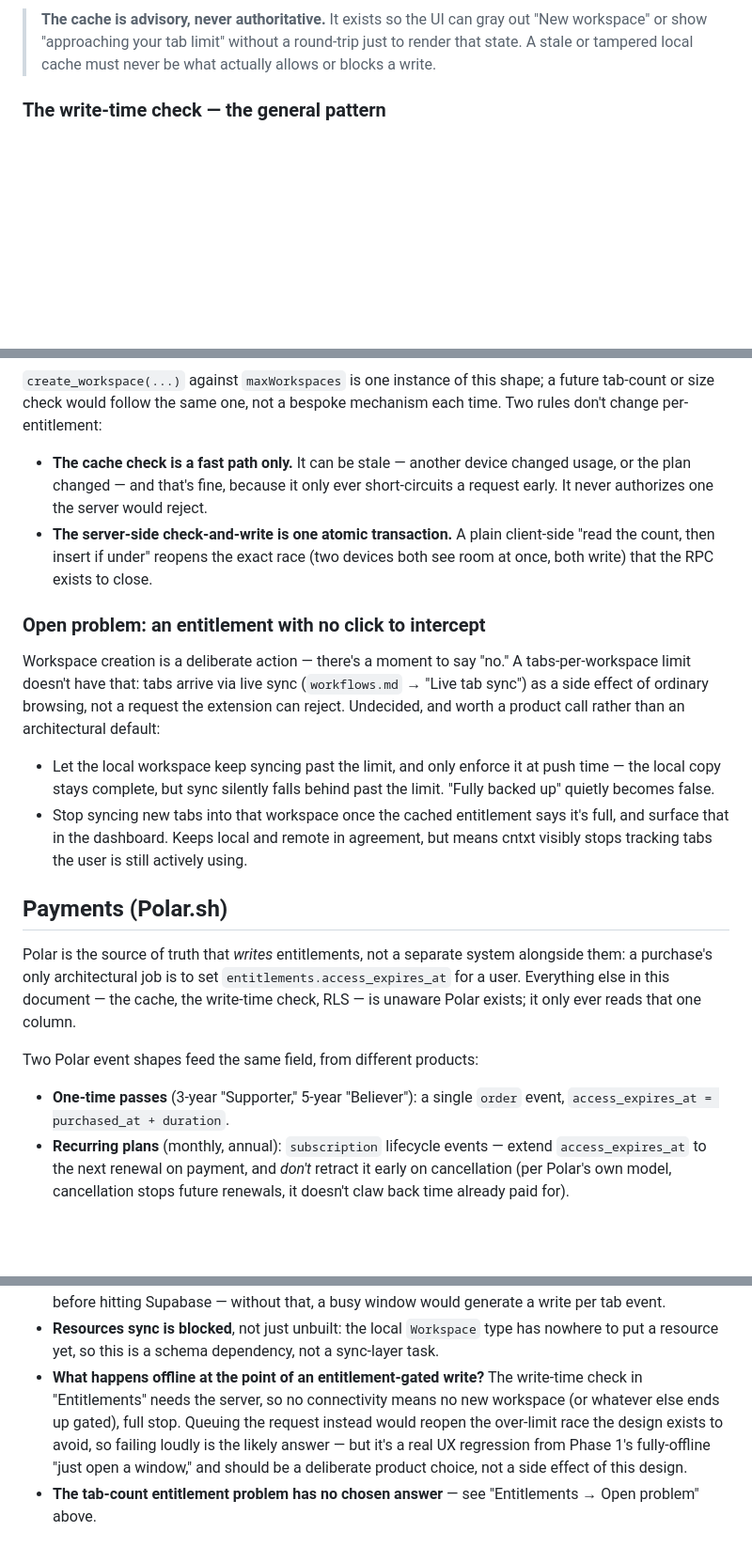
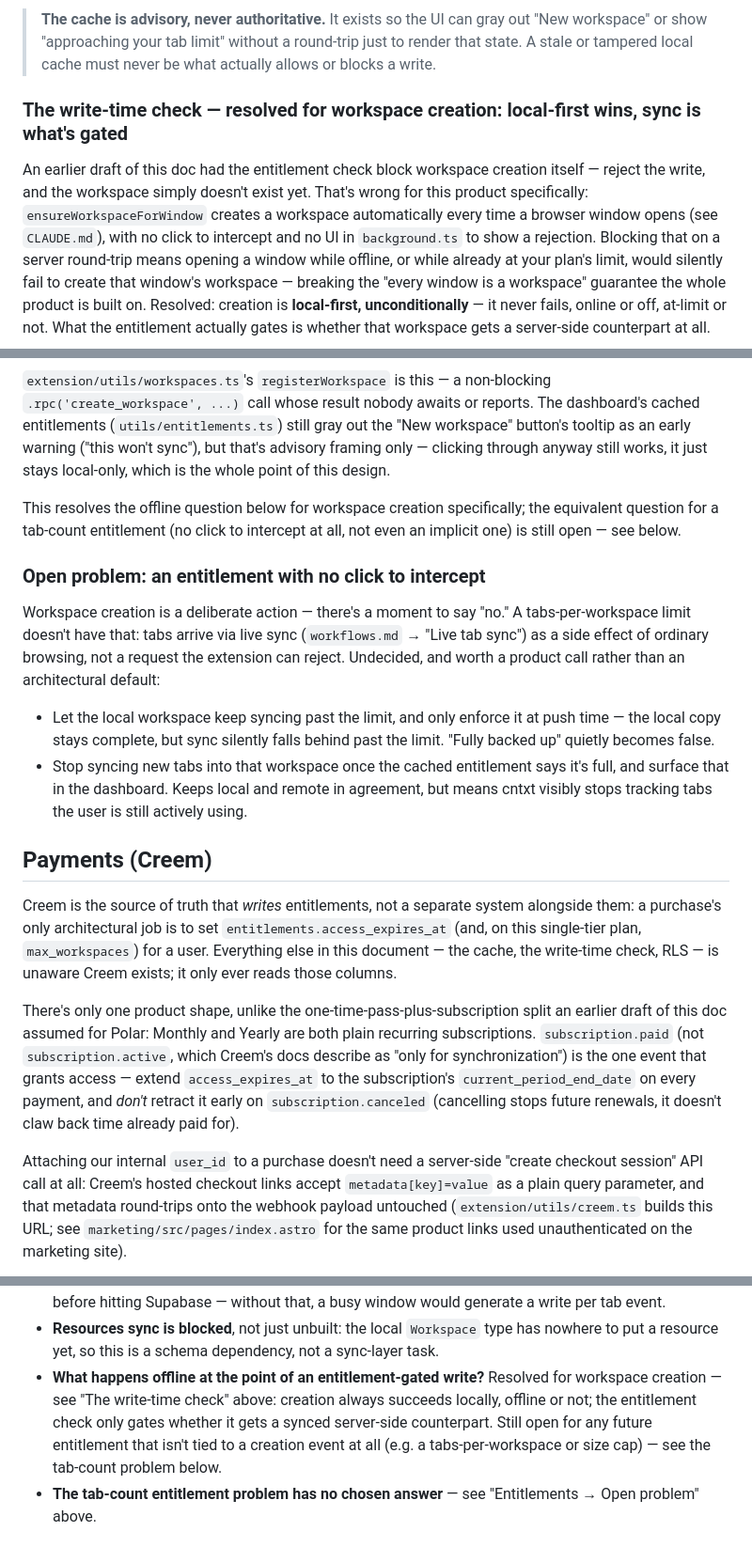
Before and after one commit to enyhma/cntxt, a Markdown page: docs/architecture-sync.md, 3 parts joined by grey strips. Shown at 94% size. GitHub-like rendering; blank space fills up the shorter version.

````diff
--- a/docs/architecture-sync.md
+++ b/docs/architecture-sync.md
@@ -258,7 +258,20 @@ sequenceDiagram
 > round-trip just to render that state. A stale or tampered local cache must
 > never be what actually allows or blocks a write.
 
-### The write-time check — the general pattern
+### The write-time check — resolved for workspace creation: local-first wins, sync is what's gated
+
+An earlier draft of this doc had the entitlement check block workspace
+creation itself — reject the write, and the workspace simply doesn't exist
+yet. That's wrong for this product specifically:
+`ensureWorkspaceForWindow` creates a workspace automatically every time a
+browser window opens (see `CLAUDE.md`), with no click to intercept and no
+UI in `background.ts` to show a rejection. Blocking that on a server
+round-trip means opening a window while offline, or while already at your
+plan's limit, would silently fail to create that window's workspace —
+breaking the "every window is a workspace" guarantee the whole product is
+built on. Resolved: creation is **local-first, unconditionally** — it never
+fails, online or off, at-limit or not. What the entitlement actually gates
+is whether that workspace gets a server-side counterpart at all.
 
 ```mermaid
 sequenceDiagram
@@ -283,18 +292,18 @@ sequenceDiagram
     end
 ```
 
-`create_workspace(...)` against `maxWorkspaces` is one instance of this
-shape; a future tab-count or size check would follow the same one, not a
-bespoke mechanism each time. Two rules don't change per-entitlement:
+`extension/utils/workspaces.ts`'s `registerWorkspace` is this — a
+non-blocking `.rpc('create_workspace', ...)` call whose result nobody
+awaits or reports. The dashboard's cached entitlements (`utils/entitlements.ts`)
+still gray out the "New workspace" button's tooltip as an early warning
+("this won't sync"), but that's advisory framing only — clicking through
+anyway still works, it just stays local-only, which is the whole point of
+this design.
 
-- **The cache check is a fast path only.** It can be stale — another device
-  changed usage, or the plan changed — and that's fine, because it only
-  ever short-circuits a request early. It never authorizes one the server
-  would reject.
-- **The server-side check-and-write is one atomic transaction.** A plain
-  client-side "read the count, then insert if under" reopens the exact race
-  (two devices both see room at once, both write) that the RPC exists to
-  close.
+This resolves the offline question below for workspace creation
+specifically; the equivalent question for a tab-count entitlement (no
+click to intercept at all, not even an implicit one) is still open — see
+below.
 
 ### Open problem: an entitlement with no click to intercept
 
@@ -312,22 +321,31 @@ call rather than an architectural default:
   in agreement, but means cntxt visibly stops tracking tabs the user is
   still actively using.
 
-## Payments (Polar.sh)
+## Payments (Creem)
 
-Polar is the source of truth that _writes_ entitlements, not a separate
+Creem is the source of truth that _writes_ entitlements, not a separate
 system alongside them: a purchase's only architectural job is to set
-`entitlements.access_expires_at` for a user. Everything else in this
-document — the cache, the write-time check, RLS — is unaware Polar exists;
-it only ever reads that one column.
+`entitlements.access_expires_at` (and, on this single-tier plan,
+`max_workspaces`) for a user. Everything else in this document — the cache,
+the write-time check, RLS — is unaware Creem exists; it only ever reads
+those columns.
 
-Two Polar event shapes feed the same field, from different products:
+There's only one product shape, unlike the one-time-pass-plus-subscription
+split an earlier draft of this doc assumed for Polar: Monthly and Yearly are
+both plain recurring subscriptions. `subscription.paid` (not
+`subscription.active`, which Creem's docs describe as "only for
+synchronization") is the one event that grants access — extend
+`access_expires_at` to the subscription's `current_period_end_date` on every
+payment, and _don't_ retract it early on `subscription.canceled` (cancelling
+stops future renewals, it doesn't claw back time already paid for).
 
-- **One-time passes** (3-year "Supporter," 5-year "Believer"): a single
-  `order` event, `access_expires_at = purchased_at + duration`.
-- **Recurring plans** (monthly, annual): `subscription` lifecycle events —
-  extend `access_expires_at` to the next renewal on payment, and _don't_
-  retract it early on cancellation (per Polar's own model, cancellation
-  stops future renewals, it doesn't claw back time already paid for).
+Attaching our internal `user_id` to a purchase doesn't need a server-side
+"create checkout session" API call at all: Creem's hosted checkout links
+accept `metadata[key]=value` as a plain query parameter, and that metadata
+round-trips onto the webhook payload untouched
+(`extension/utils/creem.ts` builds this URL; see
+`marketing/src/pages/index.astro` for the same product links used
+unauthenticated on the marketing site).
 
 ```mermaid
 sequenceDiagram
@@ -394,13 +411,13 @@ math assumes an answer to but doesn't supply one.
 - **Resources sync is blocked**, not just unbuilt: the local `Workspace`
   type has nowhere to put a resource yet, so this is a schema dependency,
   not a sync-layer task.
-- **What happens offline at the point of an entitlement-gated write?** The
-  write-time check in "Entitlements" needs the server, so no connectivity
-  means no new workspace (or whatever else ends up gated), full stop.
-  Queuing the request instead would reopen the over-limit race the design
-  exists to avoid, so failing loudly is the likely answer — but it's a real
-  UX regression from Phase 1's fully-offline "just open a window," and
-  should be a deliberate product choice, not a side effect of this design.
+- **What happens offline at the point of an entitlement-gated write?**
+  Resolved for workspace creation — see "The write-time check" above:
+  creation always succeeds locally, offline or not; the entitlement check
+  only gates whether it gets a synced server-side counterpart. Still open
+  for any future entitlement that isn't tied to a creation event at all
+  (e.g. a tabs-per-workspace or size cap) — see the tab-count problem
+  below.
 - **The tab-count entitlement problem has no chosen answer** — see
   "Entitlements → Open problem" above.
 
````
Also changed, not shown: other parts of docs/architecture-sync.md (+20 -25 lines), docs/implementation-plan-sync.md (+103 -50 lines).
